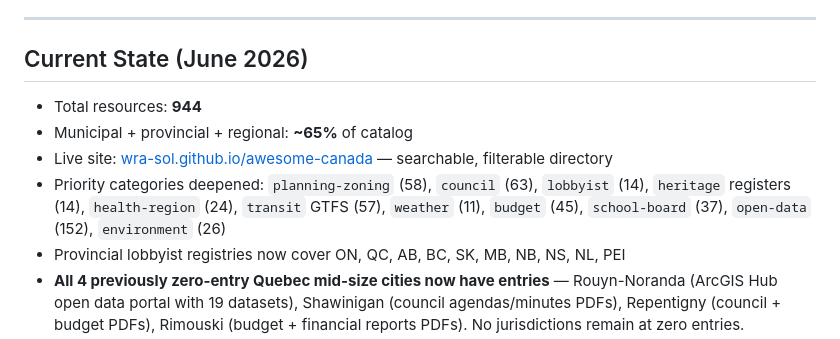
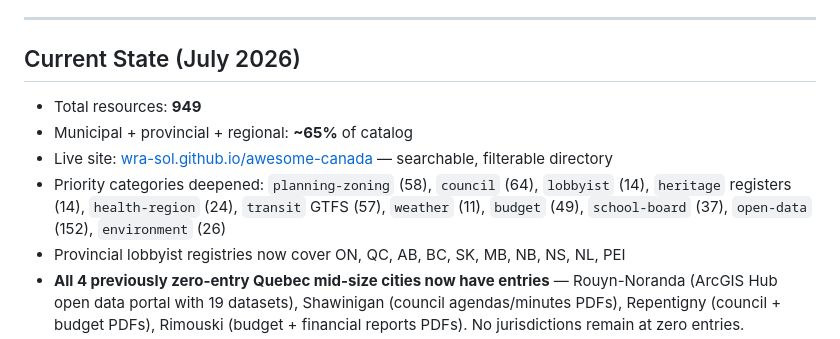
Before and after one commit to wra-sol/awesome-canada, a Markdown page: docs/DATA-SCOUTING-STRATEGY.md, the part around one of its changes. Drawn GitHub-style.

Commit message:
docs: update scouting guide for July 2026 run

```diff
--- a/docs/DATA-SCOUTING-STRATEGY.md
+++ b/docs/DATA-SCOUTING-STRATEGY.md
@@ -138,11 +138,11 @@ This directory **prioritizes municipal and provincial data sources** — but fed
 
 ---
 
-## Current State (June 2026)
+## Current State (July 2026)
 
-- Total resources: **944**
+- Total resources: **949**
 - Municipal + provincial + regional: **~65%** of catalog
 - Live site: [wra-sol.github.io/awesome-canada](https://wra-sol.github.io/awesome-canada/) — searchable, filterable directory
-- Priority categories deepened: `planning-zoning` (58), `council` (63), `lobbyist` (14), `heritage` registers (14), `health-region` (24), `transit` GTFS (57), `weather` (11), `budget` (45), `school-board` (37), `open-data` (152), `environment` (26)
+- Priority categories deepened: `planning-zoning` (58), `council` (64), `lobbyist` (14), `heritage` registers (14), `health-region` (24), `transit` GTFS (57), `weather` (11), `budget` (49), `school-board` (37), `open-data` (152), `environment` (26)
 - Provincial lobbyist registries now cover ON, QC, AB, BC, SK, MB, NB, NS, NL, PEI
 - **All 4 previously zero-entry Quebec mid-size cities now have entries** — Rouyn-Noranda (ArcGIS Hub open data portal with 19 datasets), Shawinigan (council agendas/minutes PDFs), Repentigny (council + budget PDFs), Rimouski (budget + financial reports PDFs). No jurisdictions remain at zero entries.
```
Also changed, not shown: other parts of docs/DATA-SCOUTING-STRATEGY.md (+6 -4 lines).
